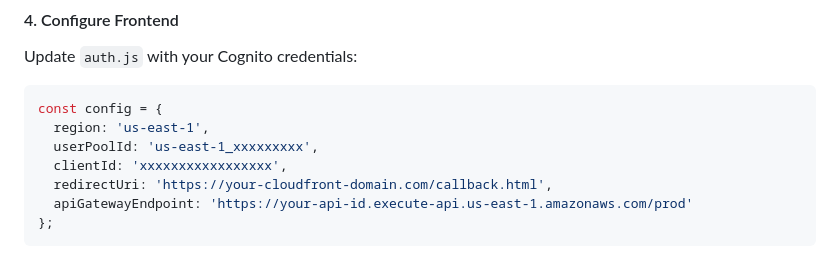
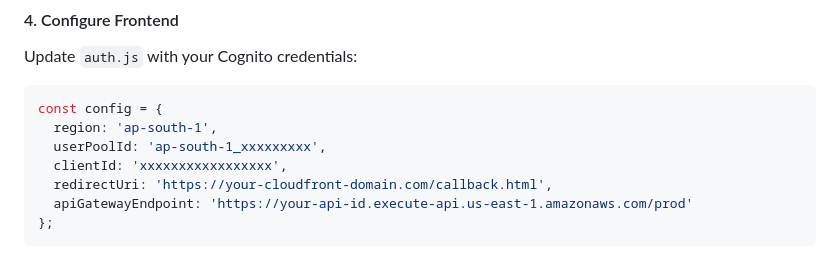
Before and after one commit to khanmehtab276/student-query-management, a Markdown page: README.md, the part around the change. Rendered like a GitHub page.

Commit message:
update REA

````diff
--- a/README.md
+++ b/README.md
@@ -224,8 +224,8 @@ Update `auth.js` with your Cognito credentials:
 
 ```javascript
 const config = {
-  region: 'us-east-1',
-  userPoolId: 'us-east-1_xxxxxxxxx',
+  region: 'ap-south-1',
+  userPoolId: 'ap-south-1_xxxxxxxxx',
   clientId: 'xxxxxxxxxxxxxxxxx',
   redirectUri: 'https://your-cloudfront-domain.com/callback.html',
   apiGatewayEndpoint: 'https://your-api-id.execute-api.us-east-1.amazonaws.com/prod'
````
